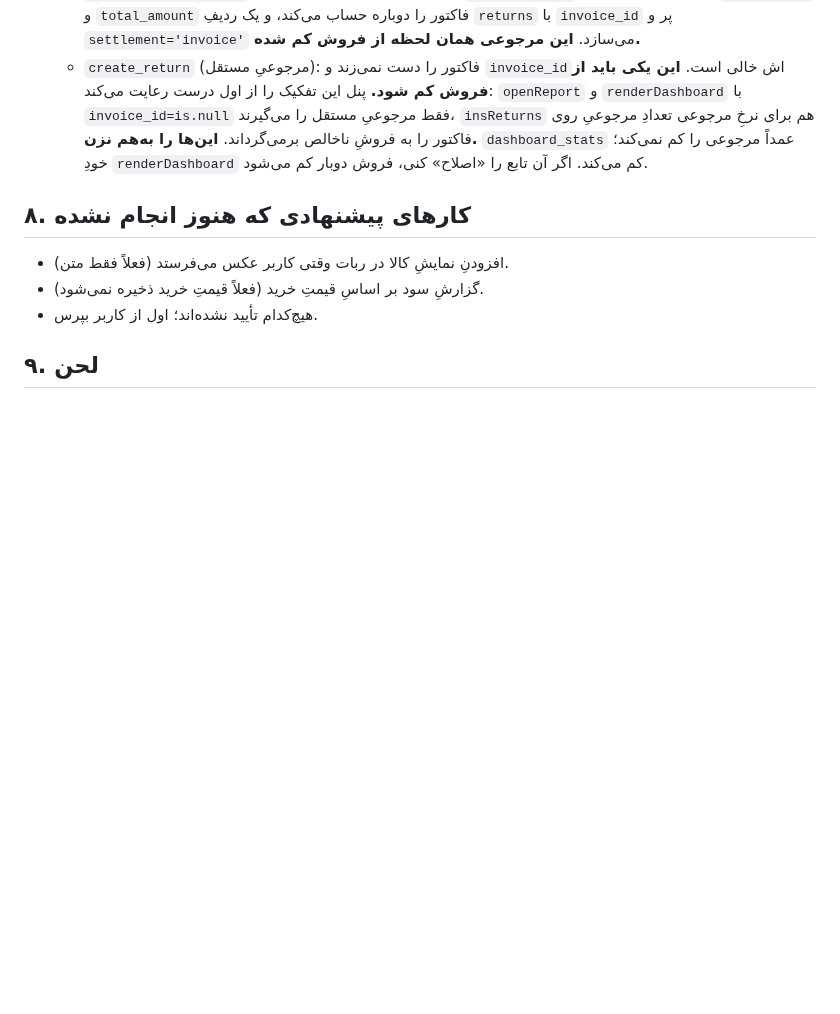
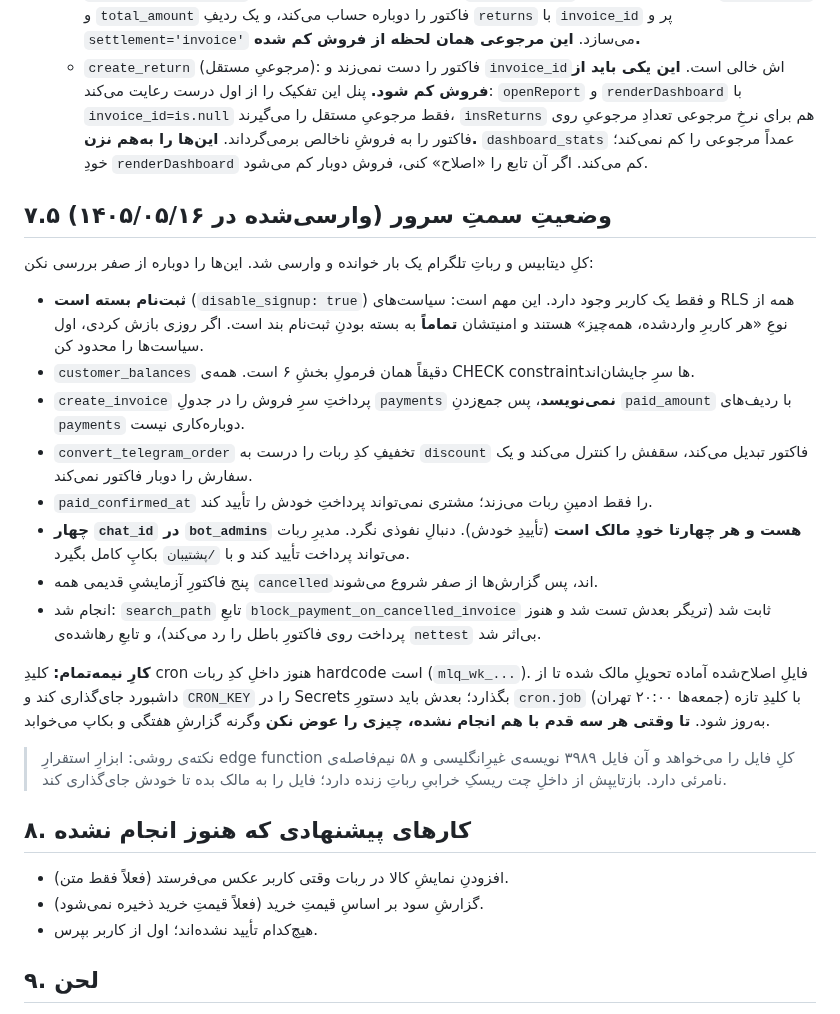
Before and after one commit to mhmdpwrpdram801-cpu/modlandqeshm, a Markdown page: README-FOR-CLAUDE-CODE.md, the part around the change. Drawn GitHub-style; blank space fills up the shorter version.

Commit message:
ثبتِ نتیجه‌ی وارسیِ دیتابیس و رباتِ تلگرام در راهنما
کلِ سمتِ سرور یک بار خوانده شد؛ نتیجه‌اش در راهنما ثبت شد تا جلسه‌ی بعد
از صفر دنبالش نگردد. مهم‌ترین‌ها:

- امنیتِ کلِ داده به بسته بودنِ ثبت‌نام بند است، چون همه‌ی سیاست‌های RLS
  از نوعِ «هر کاربرِ واردشده، همه‌چیز» هستند. الان بسته است و یک کاربر دارد.
- چهار chat_id در bot_admins هست و مالک تأیید کرد هر چهارتا خودش است؛
  دفعه‌ی بعد به‌عنوان نفوذی گزارش نشود.
- فرمولِ ماندهٔ حساب، CHECK constraintها، و رفتارِ create_invoice و
  convert_telegram_order با ادعاهای راهنما می‌خوانند.

انجام‌شده روی سرور: search_path تابعِ block_payment_on_cancelled_invoice
ثابت شد (تریگر بعدش تست شد و هنوز پرداخت روی فاکتورِ باطل را رد می‌کند)،
و تابعِ رهاشده‌ی nettest بی‌اثر شد.

کارِ نیمه‌تمام و ترتیبِ درستش هم نوشته شد: کلیدِ cron باید هم‌زمان در کدِ
ربات، در Secrets و در دستورِ cron.job عوض شود، وگرنه گزارشِ هفتگی می‌خوابد.

Co-Authored-By: Claude Opus 5 <noreply@anthropic.com>
Claude-Session: https://claude.ai/code/session_01XnYSMHcnXyp4XhR5RHDXrb

```diff
--- a/README-FOR-CLAUDE-CODE.md
+++ b/README-FOR-CLAUDE-CODE.md
@@ -149,6 +149,34 @@ auditor/   ← روی سرور نمی‌رود؛ ابزارِ داخلی
   `dashboard_stats` عمداً مرجوعی را کم نمی‌کند؛ خودِ `renderDashboard` کم می‌کند.
   اگر آن تابع را «اصلاح» کنی، فروش دوبار کم می‌شود.
 
+## ۷.۵ وضعیتِ سمتِ سرور (وارسی‌شده در ۱۴۰۵/۰۵/۱۶)
+
+کلِ دیتابیس و رباتِ تلگرام یک بار خوانده و وارسی شد. این‌ها را دوباره از صفر بررسی نکن:
+
+- **ثبت‌نام بسته است** (`disable_signup: true`) و فقط یک کاربر وجود دارد. این مهم است:
+  سیاست‌های RLS همه از نوعِ «هر کاربرِ واردشده، همه‌چیز» هستند و امنیتشان **تماماً** به
+  بسته بودنِ ثبت‌نام بند است. اگر روزی بازش کردی، اول سیاست‌ها را محدود کن.
+- `customer_balances` دقیقاً همان فرمولِ بخشِ ۶ است. همه‌ی CHECK constraintها سرِ جایشان‌اند.
+- `create_invoice` پرداختِ سرِ فروش را در جدولِ `payments` **نمی‌نویسد**، پس جمع‌زدنِ
+  `paid_amount` با ردیف‌های `payments` دوباره‌کاری نیست.
+- `convert_telegram_order` تخفیفِ کدِ ربات را درست به `discount` فاکتور تبدیل می‌کند،
+  سقفش را کنترل می‌کند و یک سفارش را دوبار فاکتور نمی‌کند.
+- `paid_confirmed_at` را فقط ادمینِ ربات می‌زند؛ مشتری نمی‌تواند پرداختِ خودش را تأیید کند.
+- **چهار `chat_id` در `bot_admins` هست و هر چهارتا خودِ مالک است** (تأییدِ خودش).
+  دنبالِ نفوذی نگرد. مدیرِ ربات می‌تواند پرداخت تأیید کند و با `/پشتیبان` بکاپِ کامل بگیرد.
+- پنج فاکتورِ آزمایشیِ قدیمی همه `cancelled`اند، پس گزارش‌ها از صفر شروع می‌شوند.
+- انجام شد: `search_path` تابعِ `block_payment_on_cancelled_invoice` ثابت شد (تریگر بعدش
+  تست شد و هنوز پرداخت روی فاکتورِ باطل را رد می‌کند)، و تابعِ رهاشده‌ی `nettest` بی‌اثر شد.
+
+**کارِ نیمه‌تمام:** کلیدِ cron هنوز داخلِ کدِ ربات hardcode است (`mlq_wk_...`). فایلِ اصلاح‌شده
+آماده تحویلِ مالک شده تا از داشبورد جای‌گذاری کند و `CRON_KEY` را در Secrets بگذارد؛ بعدش
+باید دستورِ `cron.job` (جمعه‌ها ۲۰:۰۰ تهران) با کلیدِ تازه به‌روز شود. **تا وقتی هر سه قدم
+با هم انجام نشده، چیزی را عوض نکن** وگرنه گزارشِ هفتگی و بکاپ می‌خوابد.
+
+> نکته‌ی روشی: ابزارِ استقرارِ edge function کلِ فایل را می‌خواهد و آن فایل ۳۹۸۹ نویسه‌ی
+> غیرِ‌انگلیسی و ۵۸ نیم‌فاصله‌ی نامرئی دارد. بازتایپش از داخلِ چت ریسکِ خرابیِ رباتِ زنده
+> دارد؛ فایل را به مالک بده تا خودش جای‌گذاری کند.
+
 ## ۸. کارهای پیشنهادی که هنوز انجام نشده
 
 - افزودنِ نمایشِ کالا در ربات وقتی کاربر عکس می‌فرستد (فعلاً فقط متن).
```
